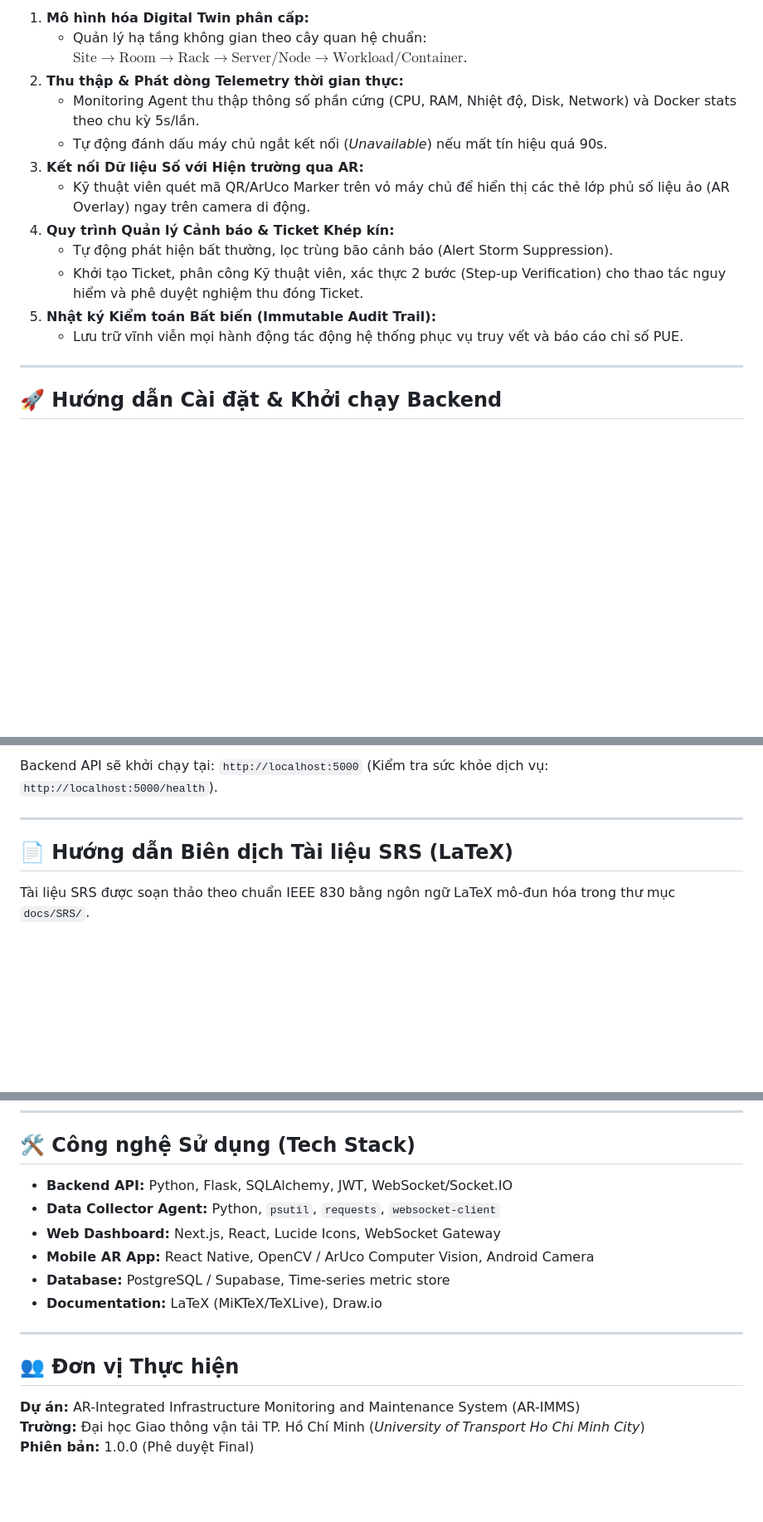
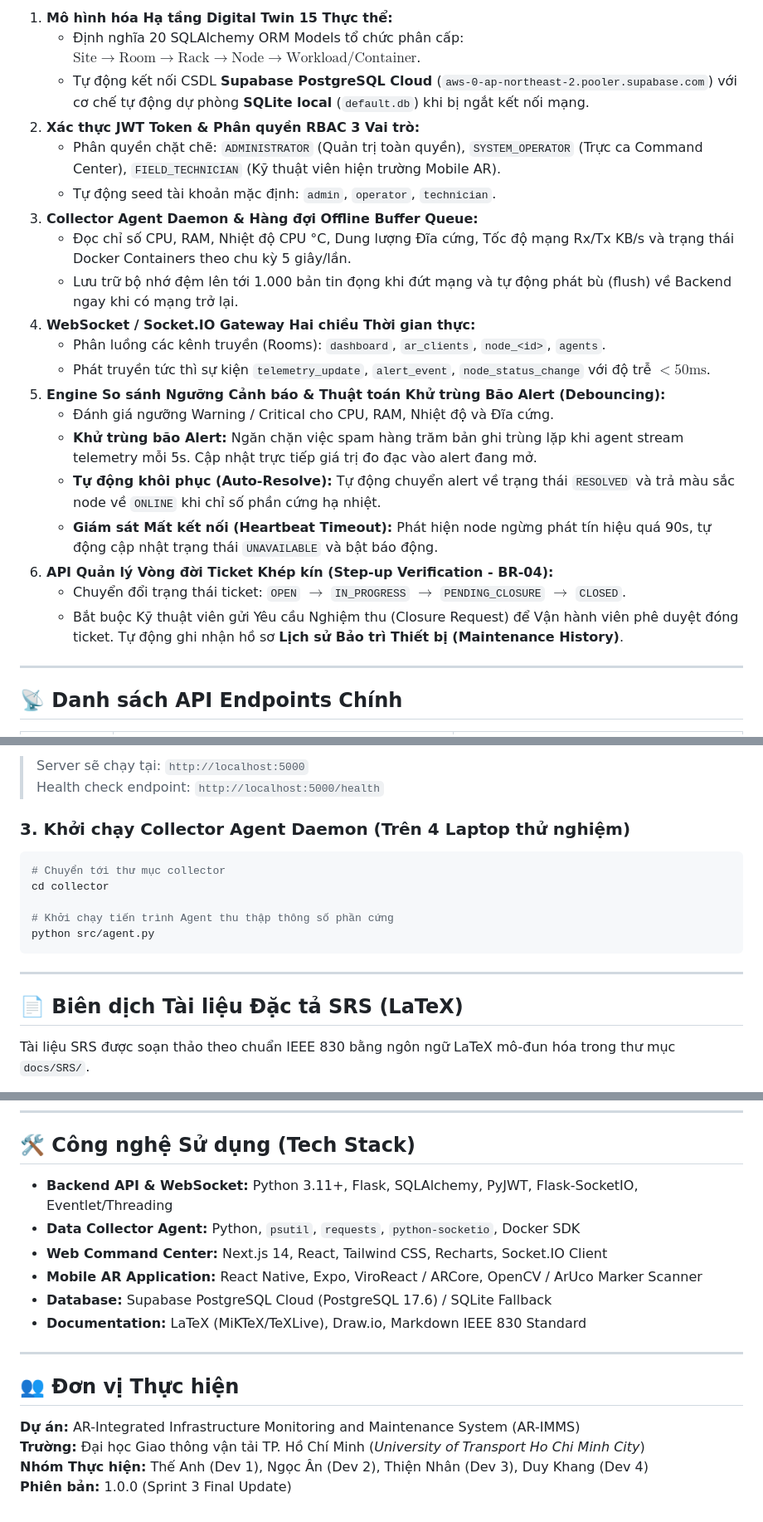
Before and after one commit to tanhlee26/AR-IMMS, a Markdown page: README.md, 3 parts joined by grey strips. Shown at 83% size. Rendered like a GitHub page; blank space fills up the shorter version.

````diff
--- a/README.md
+++ b/README.md
@@ -67,18 +77,26 @@ AR-IMMS/
 
-1. **Mô hình hóa Digital Twin phân cấp:**
-   - Quản lý hạ tầng không gian theo cây quan hệ chuẩn: $\text{Site} \rightarrow \text{Room} \rightarrow \text{Rack} \rightarrow \text{Server/Node} \rightarrow \text{Workload/Container}$.
-2. **Thu thập \& Phát dòng Telemetry thời gian thực:**
-   - Monitoring Agent thu thập thông số phần cứng (CPU, RAM, Nhiệt độ, Disk, Network) và Docker stats theo chu kỳ 5s/lần.
-   - Tự động đánh dấu máy chủ ngắt kết nối (*Unavailable*) nếu mất tín hiệu quá 90s.
-3. **Kết nối Dữ liệu Số với Hiện trường qua AR:**
-   - Kỹ thuật viên quét mã QR/ArUco Marker trên vỏ máy chủ để hiển thị các thẻ lớp phủ số liệu ảo (AR Overlay) ngay trên camera di động.
-4. **Quy trình Quản lý Cảnh báo \& Ticket Khép kín:**
-   - Tự động phát hiện bất thường, lọc trùng bão cảnh báo (Alert Storm Suppression).
-   - Khởi tạo Ticket, phân công Kỹ thuật viên, xác thực 2 bước (Step-up Verification) cho thao tác nguy hiểm và phê duyệt nghiệm thu đóng Ticket.
-5. **Nhật ký Kiểm toán Bất biến (Immutable Audit Trail):**
-   - Lưu trữ vĩnh viễn mọi hành động tác động hệ thống phục vụ truy vết và báo cáo chỉ số PUE.
+1. **Mô hình hóa Hạ tầng Digital Twin 15 Thực thể:**
+   - Định nghĩa 20 SQLAlchemy ORM Models tổ chức phân cấp: $\text{Site} \rightarrow \text{Room} \rightarrow \text{Rack} \rightarrow \text{Node} \rightarrow \text{Workload/Container}$.
+   - Tự động kết nối CSDL **Supabase PostgreSQL Cloud** (`aws-0-ap-northeast-2.pooler.supabase.com`) với cơ chế tự động dự phòng **SQLite local** (`default.db`) khi bị ngắt kết nối mạng.
+2. **Xác thực JWT Token & Phân quyền RBAC 3 Vai trò:**
+   - Phân quyền chặt chẽ: `ADMINISTRATOR` (Quản trị toàn quyền), `SYSTEM_OPERATOR` (Trực ca Command Center), `FIELD_TECHNICIAN` (Kỹ thuật viên hiện trường Mobile AR).
+   - Tự động seed tài khoản mặc định: `admin`, `operator`, `technician`.
+3. **Collector Agent Daemon & Hàng đợi Offline Buffer Queue:**
+   - Đọc chỉ số CPU, RAM, Nhiệt độ CPU °C, Dung lượng Đĩa cứng, Tốc độ mạng Rx/Tx KB/s và trạng thái Docker Containers theo chu kỳ 5 giây/lần.
+   - Lưu trữ bộ nhớ đệm lên tới 1.000 bản tin đọng khi đứt mạng và tự động phát bù (flush) về Backend ngay khi có mạng trở lại.
+4. **WebSocket / Socket.IO Gateway Hai chiều Thời gian thực:**
+   - Phân luồng các kênh truyền (Rooms): `dashboard`, `ar_clients`, `node_<id>`, `agents`.
+   - Phát truyền tức thì sự kiện `telemetry_update`, `alert_event`, `node_status_change` với độ trễ $<50\text{ms}$.
+5. **Engine So sánh Ngưỡng Cảnh báo & Thuật toán Khử trùng Bão Alert (Debouncing):**
+   - Đánh giá ngưỡng Warning / Critical cho CPU, RAM, Nhiệt độ và Đĩa cứng.
+   - **Khử trùng bão Alert:** Ngăn chặn việc spam hàng trăm bản ghi trùng lặp khi agent stream telemetry mỗi 5s. Cập nhật trực tiếp giá trị đo đạc vào alert đang mở.
+   - **Tự động khôi phục (Auto-Resolve):** Tự động chuyển alert về trạng thái `RESOLVED` và trả màu sắc node về `ONLINE` khi chỉ số phần cứng hạ nhiệt.
+   - **Giám sát Mất kết nối (Heartbeat Timeout):** Phát hiện node ngừng phát tín hiệu quá 90s, tự động cập nhật trạng thái `UNAVAILABLE` và bật báo động.
+6. **API Quản lý Vòng đời Ticket Khép kín (Step-up Verification - BR-04):**
+   - Chuyển đổi trạng thái ticket: `OPEN` $\rightarrow$ `IN_PROGRESS` $\rightarrow$ `PENDING_CLOSURE` $\rightarrow$ `CLOSED`.
+   - Bắt buộc Kỹ thuật viên gửi Yêu cầu Nghiệm thu (Closure Request) để Vận hành viên phê duyệt đóng ticket. Tự động ghi nhận hồ sơ **Lịch sử Bảo trì Thiết bị (Maintenance History)**.
 
 ---
 
-## 🚀 Hướng dẫn Cài đặt & Khởi chạy Backend
+## 📡 Danh sách API Endpoints Chính
 
@@ -107,9 +146,19 @@ python src/app.py
 ```
-Backend API sẽ khởi chạy tại: `http://localhost:5000` (Kiểm tra sức khỏe dịch vụ: `http://localhost:5000/health`).
+> Server sẽ chạy tại: `http://localhost:5000`
+> Health check endpoint: `http://localhost:5000/health`
+
+### 3. Khởi chạy Collector Agent Daemon (Trên 4 Laptop thử nghiệm)
+```bash
+# Chuyển tới thư mục collector
+cd collector
+
+# Khởi chạy tiến trình Agent thu thập thông số phần cứng
+python src/agent.py
+```
 
 ---
 
-## 📄 Hướng dẫn Biên dịch Tài liệu SRS (LaTeX)
+## 📄 Biên dịch Tài liệu Đặc tả SRS (LaTeX)
 
 Tài liệu SRS được soạn thảo theo chuẩn IEEE 830 bằng ngôn ngữ LaTeX mô-đun hóa trong thư mục `docs/SRS/`.
 
@@ -124,12 +173,12 @@ Kết quả bản PDF hoàn chỉnh (40 trang) sẽ được xuất tại: `docs
 
 ## 🛠️ Công nghệ Sử dụng (Tech Stack)
 
-- **Backend API:** Python, Flask, SQLAlchemy, JWT, WebSocket/Socket.IO
-- **Data Collector Agent:** Python, `psutil`, `requests`, `websocket-client`
-- **Web Dashboard:** Next.js, React, Lucide Icons, WebSocket Gateway
-- **Mobile AR App:** React Native, OpenCV / ArUco Computer Vision, Android Camera
-- **Database:** PostgreSQL / Supabase, Time-series metric store
-- **Documentation:** LaTeX (MiKTeX/TeXLive), Draw.io
+- **Backend API & WebSocket:** Python 3.11+, Flask, SQLAlchemy, PyJWT, Flask-SocketIO, Eventlet/Threading
+- **Data Collector Agent:** Python, `psutil`, `requests`, `python-socketio`, Docker SDK
+- **Web Command Center:** Next.js 14, React, Tailwind CSS, Recharts, Socket.IO Client
+- **Mobile AR Application:** React Native, Expo, ViroReact / ARCore, OpenCV / ArUco Marker Scanner
+- **Database:** Supabase PostgreSQL Cloud (PostgreSQL 17.6) / SQLite Fallback
+- **Documentation:** LaTeX (MiKTeX/TeXLive), Draw.io, Markdown IEEE 830 Standard
 
 ---
 
@@ -137,4 +186,5 @@ Kết quả bản PDF hoàn chỉnh (40 trang) sẽ được xuất tại: `docs
 
 **Dự án:** AR-Integrated Infrastructure Monitoring and Maintenance System (AR-IMMS)
 **Trường:** Đại học Giao thông vận tải TP. Hồ Chí Minh (*University of Transport Ho Chi Minh City*)
-**Phiên bản:** 1.0.0 (Phê duyệt Final)
+**Nhóm Thực hiện:** Thế Anh (Dev 1), Ngọc Ân (Dev 2), Thiện Nhân (Dev 3), Duy Khang (Dev 4)
+**Phiên bản:** 1.0.0 (Sprint 3 Final Update)
````
Also changed, not shown: other parts of README.md (+69 -38 lines).
